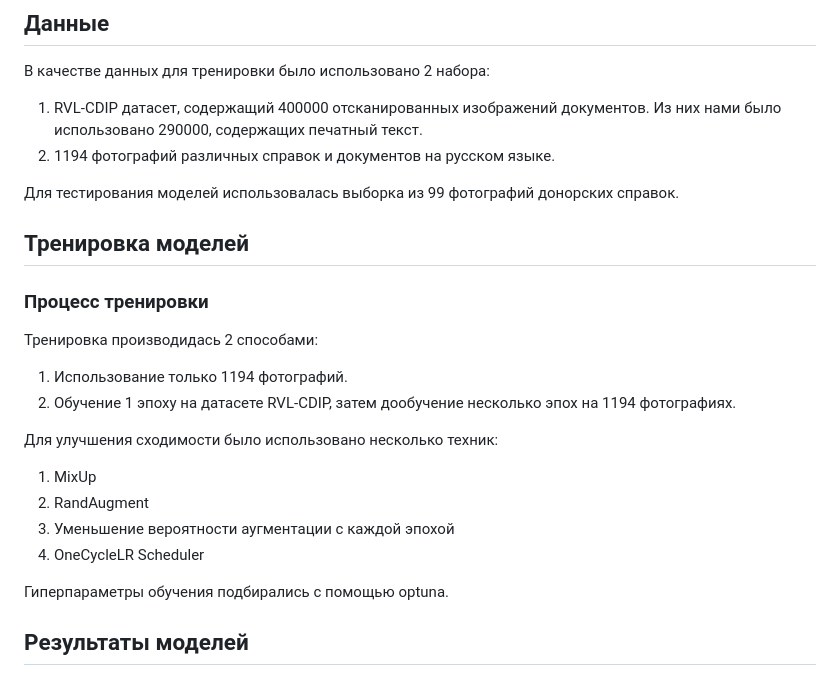
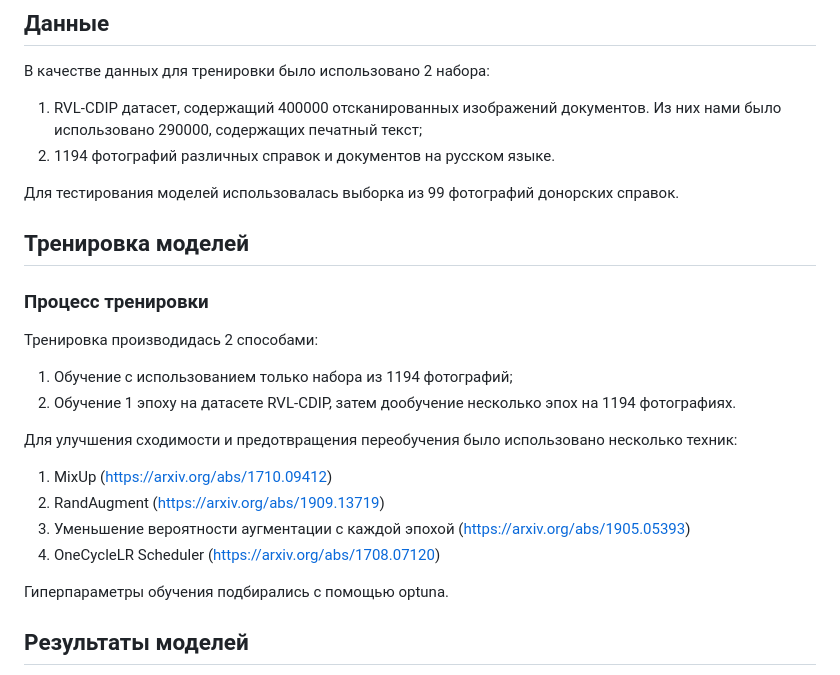
Before and after one commit to IlyaLion/donorseach-documents-orientation, a Markdown page: README.md, the part around one of its changes. GitHub-like rendering.

```diff
--- a/README.md
+++ b/README.md
@@ -5,7 +5,7 @@
 
 ## Данные
 В качестве данных для тренировки было использовано 2 набора:
-1. RVL-CDIP датасет, содержащий 400000 отсканированных изображений документов. Из них нами было использовано 290000, содержащих печатный текст.
+1. RVL-CDIP датасет, содержащий 400000 отсканированных изображений документов. Из них нами было использовано 290000, содержащих печатный текст;
 2. 1194 фотографий различных справок и документов на русском языке.
 
 Для тестирования моделей использовалась выборка из 99 фотографий донорских справок.
@@ -13,14 +13,14 @@
 ## Тренировка моделей
 ### Процесс тренировки
 Тренировка производидась 2 способами:
-1. Использование только 1194 фотографий.
+1. Обучение с использованием только набора из 1194 фотографий;
 2. Обучение 1 эпоху на датасете RVL-CDIP, затем дообучение несколько эпох на 1194 фотографиях.
 
-Для улучшения сходимости было использовано несколько техник:
-1. MixUp
-2. RandAugment
-3. Уменьшение вероятности аугментации с каждой эпохой
-4. OneCycleLR Scheduler
+Для улучшения сходимости и предотвращения переобучения было использовано несколько техник:
+1. MixUp (https://arxiv.org/abs/1710.09412)
+2. RandAugment (https://arxiv.org/abs/1909.13719)
+3. Уменьшение вероятности аугментации с каждой эпохой (https://arxiv.org/abs/1905.05393)
+4. OneCycleLR Scheduler (https://arxiv.org/abs/1708.07120)
 
 Гиперпараметры обучения подбирались с помощью optuna.
 
```
Also changed, not shown: other parts of README.md (+3 -3 lines).
